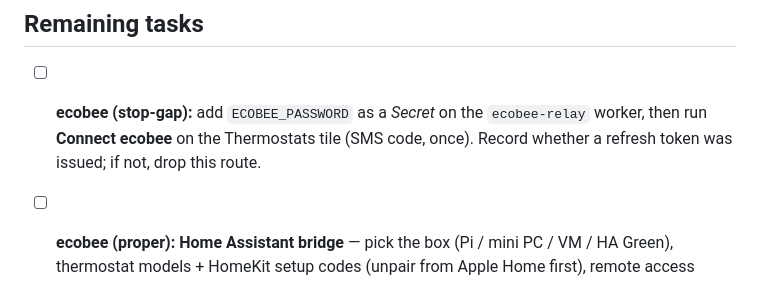
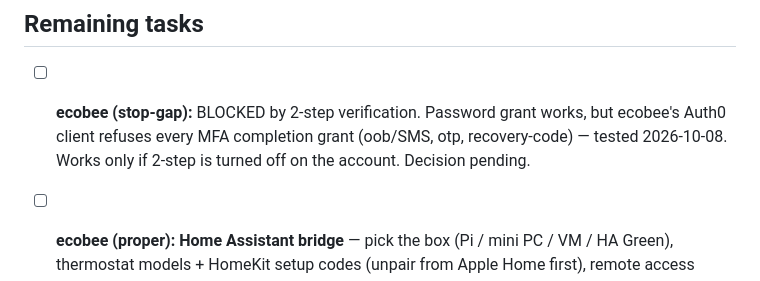
Before and after one commit to grollie/homeapp, a Markdown page: README.md, the part around the change. GitHub-like rendering.

Commit message:
README: ecobee stop-gap blocked by 2-step (all MFA grants disallowed)
Co-Authored-By: Claude Fable 5.1 <noreply@anthropic.com>

```diff
--- a/README.md
+++ b/README.md
@@ -113,8 +113,7 @@ Home Assistant via HomeKit does). Temperatures are °F.
 
 ## Remaining tasks
 
-- [ ] **ecobee (stop-gap):** add `ECOBEE_PASSWORD` as a *Secret* on the `ecobee-relay` worker, then run **Connect ecobee** on
-      the Thermostats tile (SMS code, once). Record whether a refresh token was issued; if not, drop this route.
+- [ ] **ecobee (stop-gap):** BLOCKED by 2-step verification. Password grant works, but ecobee's Auth0 client refuses every MFA completion grant (oob/SMS, otp, recovery-code) — tested 2026-10-08. Works only if 2-step is turned off on the account. Decision pending.
 - [ ] **ecobee (proper): Home Assistant bridge** — pick the box (Pi / mini PC / VM / HA Green), thermostat models +
       HomeKit setup codes (unpair from Apple Home first), remote access (Cloudflare Tunnel needs a domain; or
       DuckDNS + FortiGate VIP), room/sensor names. Then build `ha-relay` producing the climate shape and switch
```
